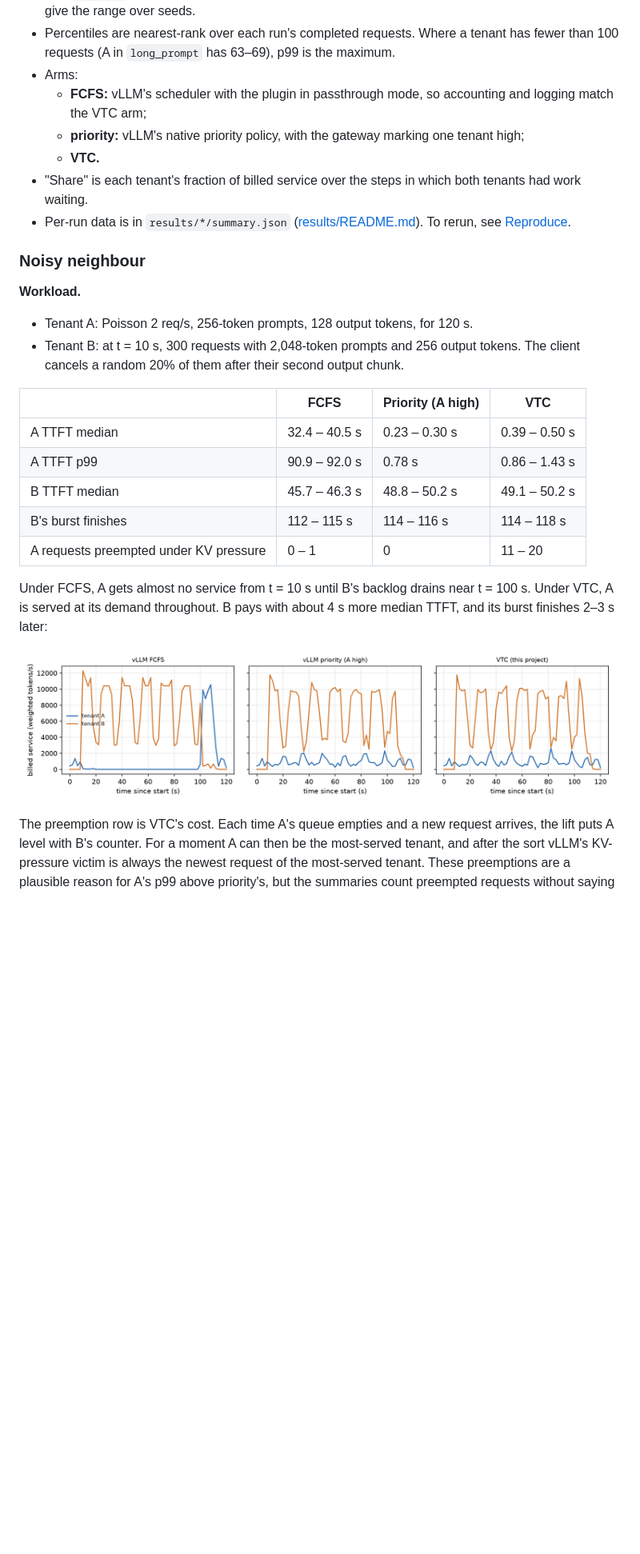
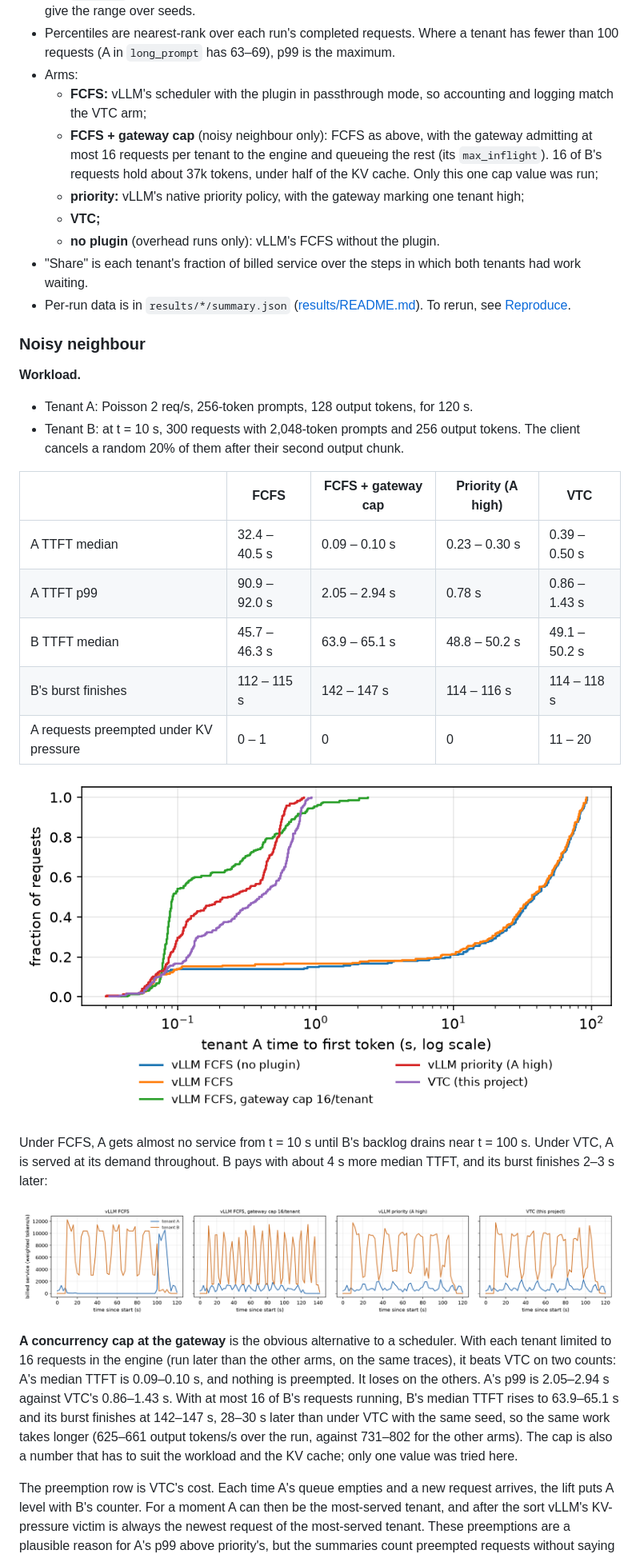
Before and after one commit to simon-jd/fairsched, a Markdown page: README.md, the part around the change. Shown at 80% size. Rendered like a GitHub page; pictures changed too: results/noisy_neighbor/service.png, results/noisy_neighbor/ttft_A.png; blank space fills up the shorter version.

Commit message:
Compare a gateway concurrency cap on the noisy-neighbour workload
Three seeds of FCFS with each tenant capped at 16 requests in flight. The cap beats VTC on the interactive tenant's median TTFT and has no preemptions, but its p99 is higher and the heavy tenant's burst finishes 28-30 s later.

```diff
--- a/README.md
+++ b/README.md
@@ -102,9 +102,14 @@ why enforcing fairness below the size of one request destroys work.
 - Arms:
   - **FCFS:** vLLM's scheduler with the plugin in passthrough mode, so
     accounting and logging match the VTC arm;
+  - **FCFS + gateway cap** (noisy neighbour only): FCFS as above, with the
+    gateway admitting at most 16 requests per tenant to the engine and
+    queueing the rest (its `max_inflight`). 16 of B's requests hold about 37k
+    tokens, under half of the KV cache. Only this one cap value was run;
   - **priority:** vLLM's native priority policy, with the gateway marking one
     tenant high;
-  - **VTC.**
+  - **VTC;**
+  - **no plugin** (overhead runs only): vLLM's FCFS without the plugin.
 - "Share" is each tenant's fraction of billed service over the steps in
   which both tenants had work waiting.
 - Per-run data is in `results/*/summary.json`
@@ -119,19 +124,32 @@ why enforcing fairness below the size of one request destroys work.
   tokens. The client cancels a random 20% of them after their second output
   chunk.
 
-| | FCFS | Priority (A high) | VTC |
-|---|---|---|---|
-| A TTFT median | 32.4 – 40.5 s | 0.23 – 0.30 s | 0.39 – 0.50 s |
-| A TTFT p99 | 90.9 – 92.0 s | 0.78 s | 0.86 – 1.43 s |
-| B TTFT median | 45.7 – 46.3 s | 48.8 – 50.2 s | 49.1 – 50.2 s |
-| B's burst finishes | 112 – 115 s | 114 – 116 s | 114 – 118 s |
-| A requests preempted under KV pressure | 0 – 1 | 0 | 11 – 20 |
+| | FCFS | FCFS + gateway cap | Priority (A high) | VTC |
+|---|---|---|---|---|
+| A TTFT median | 32.4 – 40.5 s | 0.09 – 0.10 s | 0.23 – 0.30 s | 0.39 – 0.50 s |
+| A TTFT p99 | 90.9 – 92.0 s | 2.05 – 2.94 s | 0.78 s | 0.86 – 1.43 s |
+| B TTFT median | 45.7 – 46.3 s | 63.9 – 65.1 s | 48.8 – 50.2 s | 49.1 – 50.2 s |
+| B's burst finishes | 112 – 115 s | 142 – 147 s | 114 – 116 s | 114 – 118 s |
+| A requests preempted under KV pressure | 0 – 1 | 0 | 0 | 11 – 20 |
+
+![Tenant A TTFT CDF, noisy neighbour, seed 1](results/noisy_neighbor/ttft_A.png)
 
 Under FCFS, A gets almost no service from t = 10 s until B's backlog drains
 near t = 100 s. Under VTC, A is served at its demand throughout. B pays with
 about 4 s more median TTFT, and its burst finishes 2–3 s later:
 
 ![Billed service per tenant over time](results/noisy_neighbor/service.png)
+
+**A concurrency cap at the gateway** is the obvious alternative to a
+scheduler. With each tenant limited to 16 requests in the engine (run later
+than the other arms, on the same traces), it beats VTC on two counts: A's
+median TTFT is 0.09–0.10 s, and nothing is preempted. It loses on the
+others. A's p99 is 2.05–2.94 s against VTC's 0.86–1.43 s. With at most 16 of
+B's requests running, B's median TTFT rises to 63.9–65.1 s and its burst
+finishes at 142–147 s, 28–30 s later than under VTC with the same seed, so
+the same work takes longer (625–661 output tokens/s over the run, against
+731–802 for the other arms). The cap is also a number that has to suit the
+workload and the KV cache; only one value was tried here.
 
 The preemption row is VTC's cost. Each time A's queue empties and a new
 request arrives, the lift puts A level with B's counter. For a moment A can
```
Also changed, not shown: docs/design-tradeoffs.md (+7 -3 lines), results/README.md (+3 -0 lines), 2 other files.
